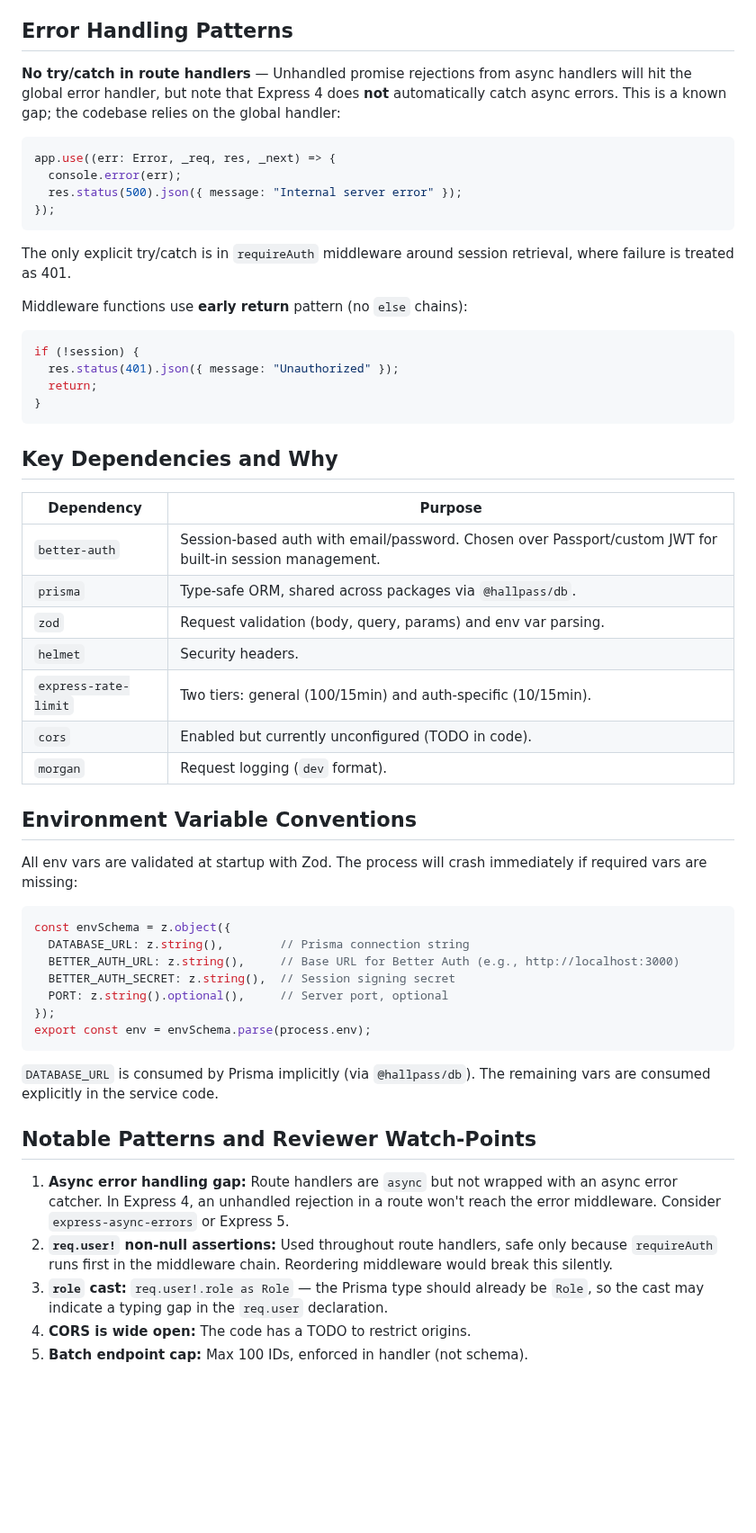
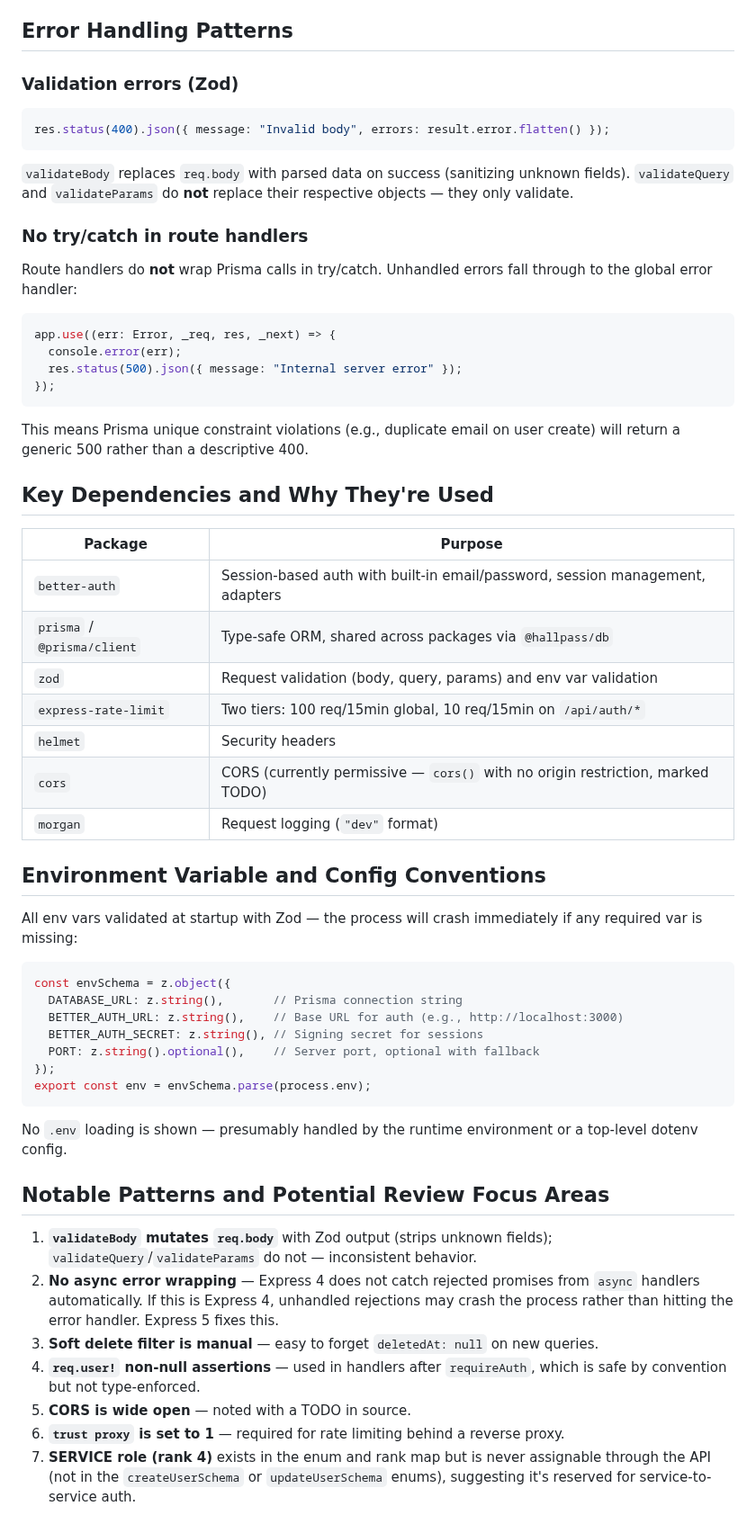
Before and after one commit to bkoch-16/hallpass-backend, a Markdown page: docs/develop-context.md, the part around one of its changes. Shown at 90% size. Drawn GitHub-style; blank space fills up the shorter version.

````diff
--- a/docs/develop-context.md
+++ b/docs/develop-context.md
@@ -160,7 +154,17 @@ Session config: 7-day expiry, daily refresh (`updateAge: 60 * 60 * 24`).
 
 ## Error Handling Patterns
 
-**No try/catch in route handlers** — Unhandled promise rejections from async handlers will hit the global error handler, but note that Express 4 does **not** automatically catch async errors. This is a known gap; the codebase relies on the global handler:
+### Validation errors (Zod)
+
+```ts
+res.status(400).json({ message: "Invalid body", errors: result.error.flatten() });
+```
+
+`validateBody` replaces `req.body` with parsed data on success (sanitizing unknown fields). `validateQuery` and `validateParams` do **not** replace their respective objects — they only validate.
+
+### No try/catch in route handlers
+
+Route handlers do **not** wrap Prisma calls in try/catch. Unhandled errors fall through to the global error handler:
 
 ```ts
 app.use((err: Error, _req, res, _next) => {
@@ -169,48 +173,42 @@ app.use((err: Error, _req, res, _next) => {
 });
 ```
 
-The only explicit try/catch is in `requireAuth` middleware around session retrieval, where failure is treated as 401.
+This means Prisma unique constraint violations (e.g., duplicate email on user create) will return a generic 500 rather than a descriptive 400.
 
-Middleware functions use **early return** pattern (no `else` chains):
-```ts
-if (!session) {
-  res.status(401).json({ message: "Unauthorized" });
-  return;
-}
-```
+## Key Dependencies and Why They're Used
 
-## Key Dependencies and Why
+| Package | Purpose |
+|---|---|
+| `better-auth` | Session-based auth with built-in email/password, session management, adapters |
+| `prisma` / `@prisma/client` | Type-safe ORM, shared across packages via `@hallpass/db` |
+| `zod` | Request validation (body, query, params) and env var validation |
+| `express-rate-limit` | Two tiers: 100 req/15min global, 10 req/15min on `/api/auth/*` |
+| `helmet` | Security headers |
+| `cors` | CORS (currently permissive — `cors()` with no origin restriction, marked TODO) |
+| `morgan` | Request logging (`"dev"` format) |
 
-| Dependency | Purpose |
-|---|---|
-| `better-auth` | Session-based auth with email/password. Chosen over Passport/custom JWT for built-in session management. |
-| `prisma` | Type-safe ORM, shared across packages via `@hallpass/db`. |
-| `zod` | Request validation (body, query, params) and env var parsing. |
-| `helmet` | Security headers. |
-| `express-rate-limit` | Two tiers: general (100/15min) and auth-specific (10/15min). |
-| `cors` | Enabled but currently unconfigured (TODO in code). |
-| `morgan` | Request logging (`dev` format). |
+## Environment Variable and Config Conventions
 
-## Environment Variable Conventions
-
-All env vars are validated at startup with Zod. The process will crash immediately if required vars are missing:
+All env vars validated at startup with Zod — the process will crash immediately if any required var is missing:
 
 ```ts
 const envSchema = z.object({
-  DATABASE_URL: z.string(),        // Prisma connection string
-  BETTER_AUTH_URL: z.string(),     // Base URL for Better Auth (e.g., http://localhost:3000)
-  BETTER_AUTH_SECRET: z.string(),  // Session signing secret
-  PORT: z.string().optional(),     // Server port, optional
+  DATABASE_URL: z.string(),       // Prisma connection string
+  BETTER_AUTH_URL: z.string(),    // Base URL for auth (e.g., http://localhost:3000)
+  BETTER_AUTH_SECRET: z.string(), // Signing secret for sessions
+  PORT: z.string().optional(),    // Server port, optional with fallback
 });
 export const env = envSchema.parse(process.env);
 ```
 
-`DATABASE_URL` is consumed by Prisma implicitly (via `@hallpass/db`). The remaining vars are consumed explicitly in the service code.
+No `.env` loading is shown — presumably handled by the runtime environment or a top-level dotenv config.
 
-## Notable Patterns and Reviewer Watch-Points
+## Notable Patterns and Potential Review Focus Areas
 
-1. **Async error handling gap:** Route handlers are `async` but not wrapped with an async error catcher. In Express 4, an unhandled rejection in a route won't reach the error middleware. Consider `express-async-errors` or Express 5.
-2. **`req.user!` non-null assertions:** Used throughout route handlers, safe only because `requireAuth` runs first in the middleware chain. Reordering middleware would break this silently.
-3. **`role` cast:** `req.user!.role as Role` — the Prisma type should already be `Role`, so the cast may indicate a typing gap in the `req.user` declaration.
-4. **CORS is wide open:** The code has a TODO to restrict origins.
-5. **Batch endpoint cap:** Max 100 IDs, enforced in handler (not schema).
+1. **`validateBody` mutates `req.body`** with Zod output (strips unknown fields); `validateQuery`/`validateParams` do not — inconsistent behavior.
+2. **No async error wrapping** — Express 4 does not catch rejected promises from `async` handlers automatically. If this is Express 4, unhandled rejections may crash the process rather than hitting the error handler. Express 5 fixes this.
+3. **Soft delete filter is manual** — easy to forget `deletedAt: null` on new queries.
+4. **`req.user!` non-null assertions** — used in handlers after `requireAuth`, which is safe by convention but not type-enforced.
+5. **CORS is wide open** — noted with a TODO in source.
+6. **`trust proxy` is set to 1** — required for rate limiting behind a reverse proxy.
+7. **SERVICE role (rank 4)** exists in the enum and rank map but is never assignable through the API (not in the `createUserSchema` or `updateUserSchema` enums), suggesting it's reserved for service-to-service auth.
````
Also changed, not shown: other parts of docs/develop-context.md (+86 -92 lines).
